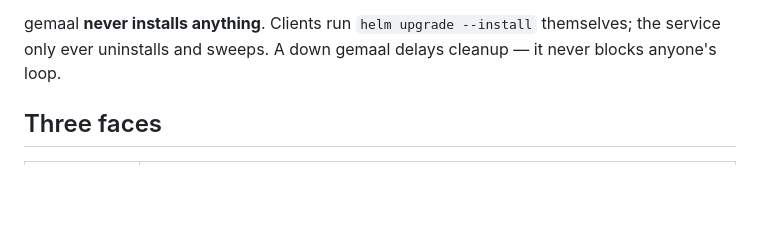
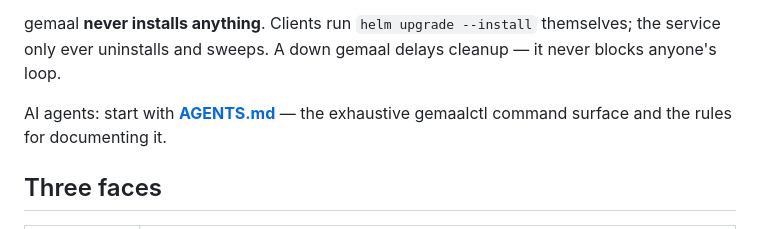
Before and after one commit to truvity/gemaal, a Markdown page: README.md, the part around the change. Rendered like a GitHub page; blank space fills up the shorter version.

```diff
--- a/README.md
+++ b/README.md
@@ -17,6 +17,9 @@ draining what nobody is using anymore. gemaal is that pump.
 gemaal **never installs anything**. Clients run `helm upgrade --install`
 themselves; the service only ever uninstalls and sweeps. A down gemaal
 delays cleanup — it never blocks anyone's loop.
+
+AI agents: start with **[AGENTS.md](AGENTS.md)** — the exhaustive gemaalctl
+command surface and the rules for documenting it.
 
 ## Three faces
 
```
Also changed, not shown: AGENTS.md (added, +92 -0 lines).
